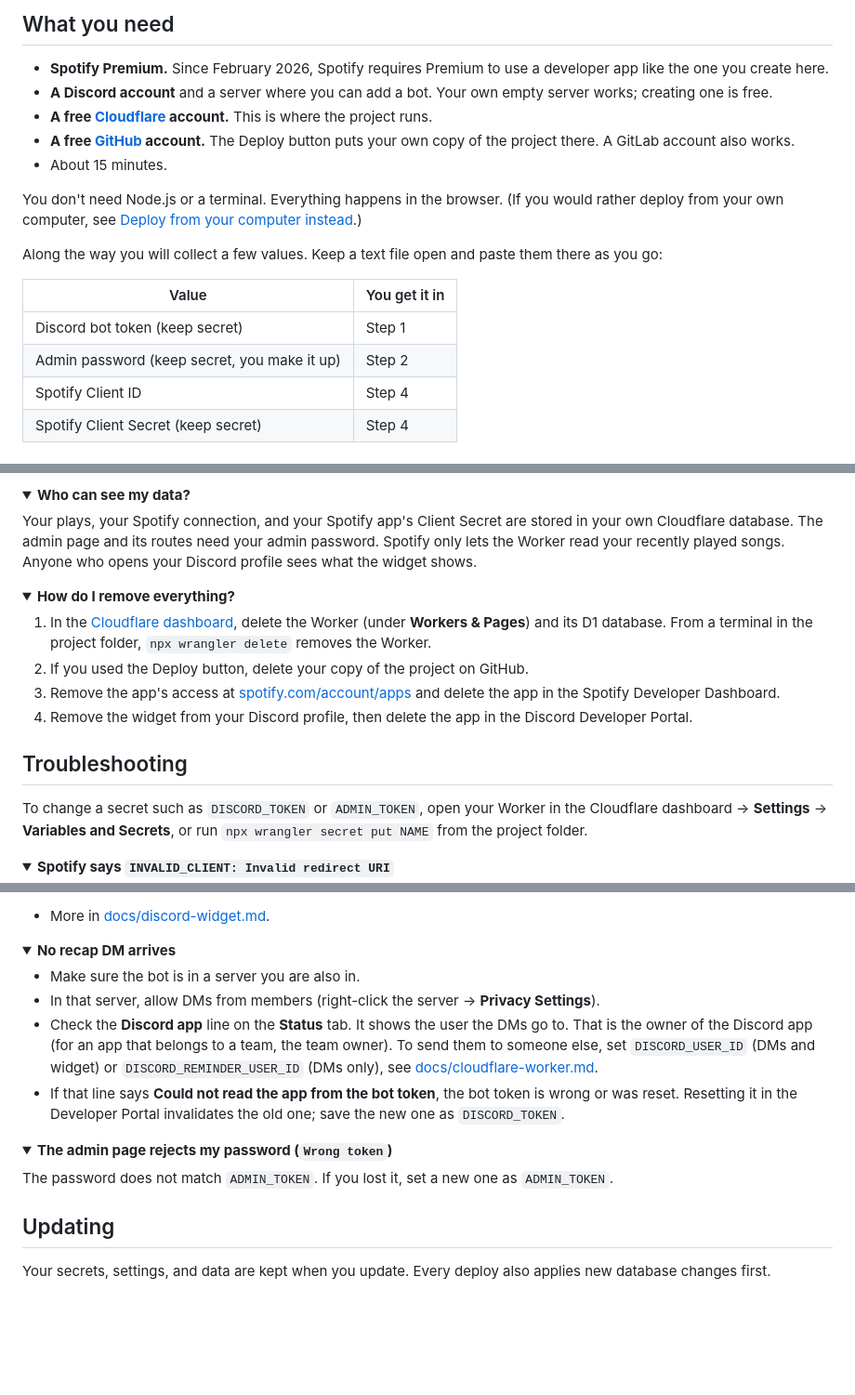
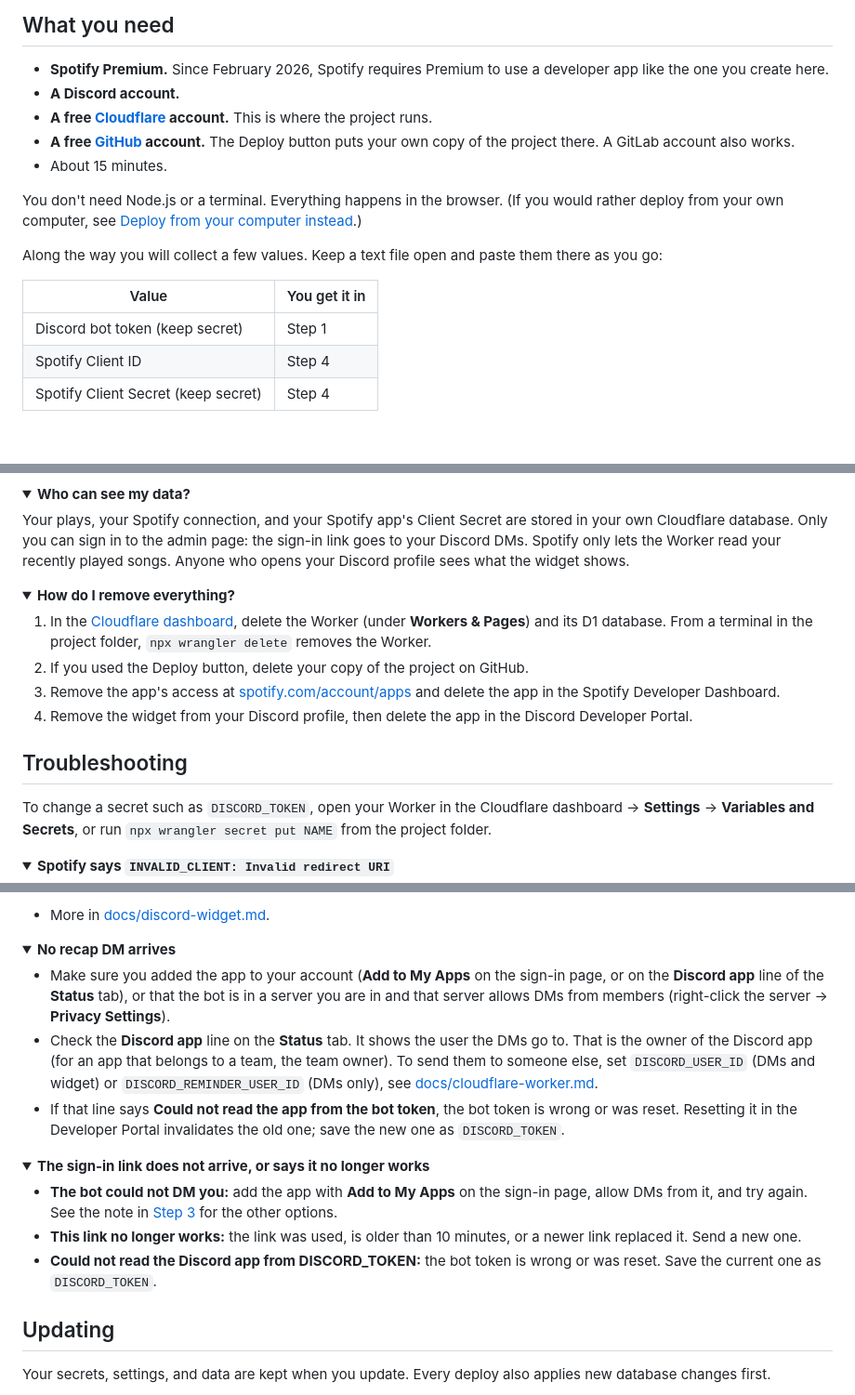
Before and after one commit to 956zs/spotify-discord-stats, a Markdown page: README.md, 3 parts joined by grey strips. Shown: that part at 93% size. GitHub-like rendering; folded sections open; blank space fills up the shorter version.

```diff
--- a/README.md
+++ b/README.md
@@ -48,8 +48,7 @@ no server of your own.
 
 - **Spotify Premium.** Since February 2026, Spotify requires Premium to use a
   developer app like the one you create here.
-- **A Discord account** and a server where you can add a bot. Your own empty
-  server works; creating one is free.
+- **A Discord account.**
 - **A free [Cloudflare](https://dash.cloudflare.com/sign-up) account.** This is
   where the project runs.
 - **A free [GitHub](https://github.com/signup) account.** The Deploy button
@@ -66,7 +65,6 @@ them there as you go:
 | Value | You get it in |
 | --- | --- |
 | Discord bot token (keep secret) | Step 1 |
-| Admin password (keep secret, you make it up) | Step 2 |
 | Spotify Client ID | Step 4 |
 | Spotify Client Secret (keep secret) | Step 4 |
 
@@ -464,8 +464,8 @@ button, edit the file in your GitHub copy; saving it there deploys again.
 <summary><b>Who can see my data?</b></summary>
 
 Your plays, your Spotify connection, and your Spotify app's Client Secret are
-stored in your own Cloudflare database. The admin page and its routes need
-your admin password. Spotify only lets the Worker read your recently played
+stored in your own Cloudflare database. Only you can sign in to the admin
+page: the sign-in link goes to your Discord DMs. Spotify only lets the Worker read your recently played
 songs. Anyone who opens your Discord profile sees what the widget shows.
 </details>
 
@@ -484,7 +484,7 @@ songs. Anyone who opens your Discord profile sees what the widget shows.
 
 ## Troubleshooting
 
-To change a secret such as `DISCORD_TOKEN` or `ADMIN_TOKEN`, open your Worker
+To change a secret such as `DISCORD_TOKEN`, open your Worker
 in the Cloudflare dashboard → **Settings** → **Variables and Secrets**, or run
 `npx wrangler secret put NAME` from the project folder.
 
@@ -535,9 +535,10 @@ in the Spotify app settings.
 <details>
 <summary><b>No recap DM arrives</b></summary>
 
-- Make sure the bot is in a server you are also in.
-- In that server, allow DMs from members (right-click the server →
-  **Privacy Settings**).
+- Make sure you added the app to your account (**Add to My Apps** on the
+  sign-in page, or on the **Discord app** line of the **Status** tab), or that
+  the bot is in a server you are in and that server allows DMs from members
+  (right-click the server → **Privacy Settings**).
 - Check the **Discord app** line on the **Status** tab. It shows the user the
   DMs go to. That is the owner of the Discord app (for an app that belongs to
   a team, the team owner). To send them to someone else, set
@@ -549,10 +550,15 @@ in the Spotify app settings.
 </details>
 
 <details>
-<summary><b>The admin page rejects my password (<code>Wrong token</code>)</b></summary>
+<summary><b>The sign-in link does not arrive, or says it no longer works</b></summary>
 
-The password does not match `ADMIN_TOKEN`. If you lost it, set a new one as
-`ADMIN_TOKEN`.
+- **The bot could not DM you:** add the app with **Add to My Apps** on the
+  sign-in page, allow DMs from it, and try again. See the note in
+  [Step 3](#step-3-open-the-admin-page) for the other options.
+- **This link no longer works:** the link was used, is older than 10 minutes,
+  or a newer link replaced it. Send a new one.
+- **Could not read the Discord app from DISCORD_TOKEN:** the bot token is
+  wrong or was reset. Save the current one as `DISCORD_TOKEN`.
 </details>
 
 ## Updating
```
Also changed, not shown: other parts of README.md (+35 -27 lines), README.zh-TW.md (+33 -28 lines), docs/images/admin-login-zh.png, docs/images/admin-login.png.
